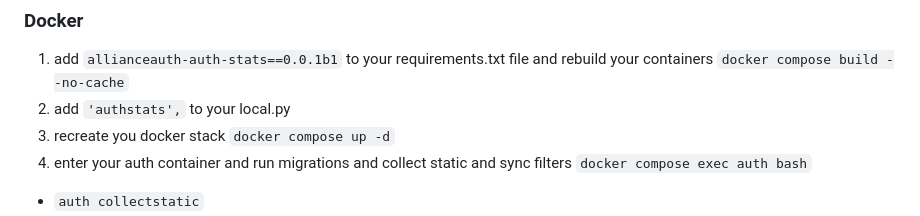
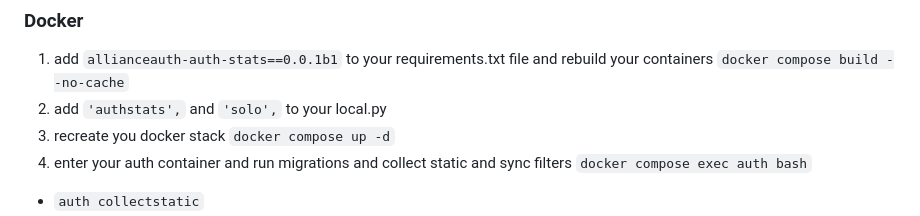
Before and after one commit to Solar-Helix-Independent-Transport/allianceauth-auth-reports, a Markdown page: README.md, the part around the change. Rendered like a GitHub page.

Commit message:
add solo to instructions

```diff
--- a/README.md
+++ b/README.md
@@ -48,7 +48,7 @@ AKA Corp Stats 3.0
 ### Docker
 
 1. add `allianceauth-auth-stats==0.0.1b1` to your requirements.txt file and rebuild your containers `docker compose build --no-cache`
-1. add `'authstats',` to your local.py
+1. add `'authstats',` and `'solo',` to your local.py
 1. recreate you docker stack `docker compose up -d`
 1. enter your auth container and run migrations and collect static and sync filters `docker compose exec auth bash`
 
```
